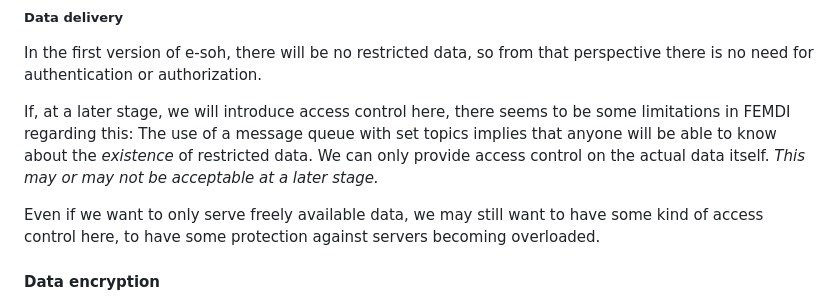
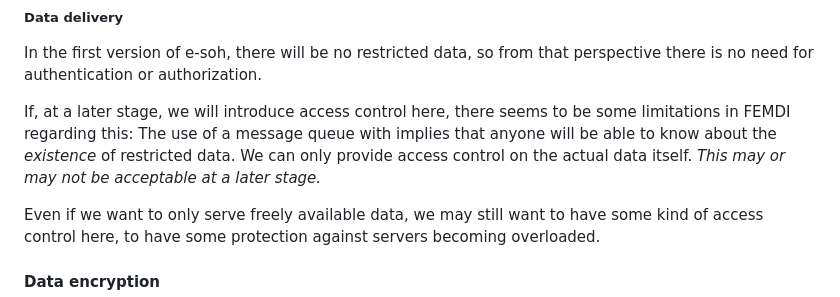
Before and after one commit to EURODEO/e-soh-requirements, a Markdown page: functional-and-non-functional-requirements/functional-and-non-functional-requirements.md, the part around the change. Drawn GitHub-style.

Commit message:
remove limitation of "set topic"

```diff
--- a/functional-and-non-functional-requirements/functional-and-non-functional-requirements.md
+++ b/functional-and-non-functional-requirements/functional-and-non-functional-requirements.md
@@ -113,7 +113,7 @@ Access to statistics about the system should not be freely available to anyone.
 
 In the first version of e-soh, there will be no restricted data, so from that perspective there is no need for authentication or authorization.
 
-If, at a later stage, we will introduce access control here, there seems to be some limitations in FEMDI regarding this: The use of a message queue with set topics implies that anyone will be able to know about the *existence* of restricted data. We can only provide access control on the actual data itself. *This may or may not be acceptable at a later stage.*
+If, at a later stage, we will introduce access control here, there seems to be some limitations in FEMDI regarding this: The use of a message queue with implies that anyone will be able to know about the *existence* of restricted data. We can only provide access control on the actual data itself. *This may or may not be acceptable at a later stage.*
 
 Even if we want to only serve freely available data, we may still want to have some kind of access control here, to have some protection against servers becoming overloaded.
 
```
